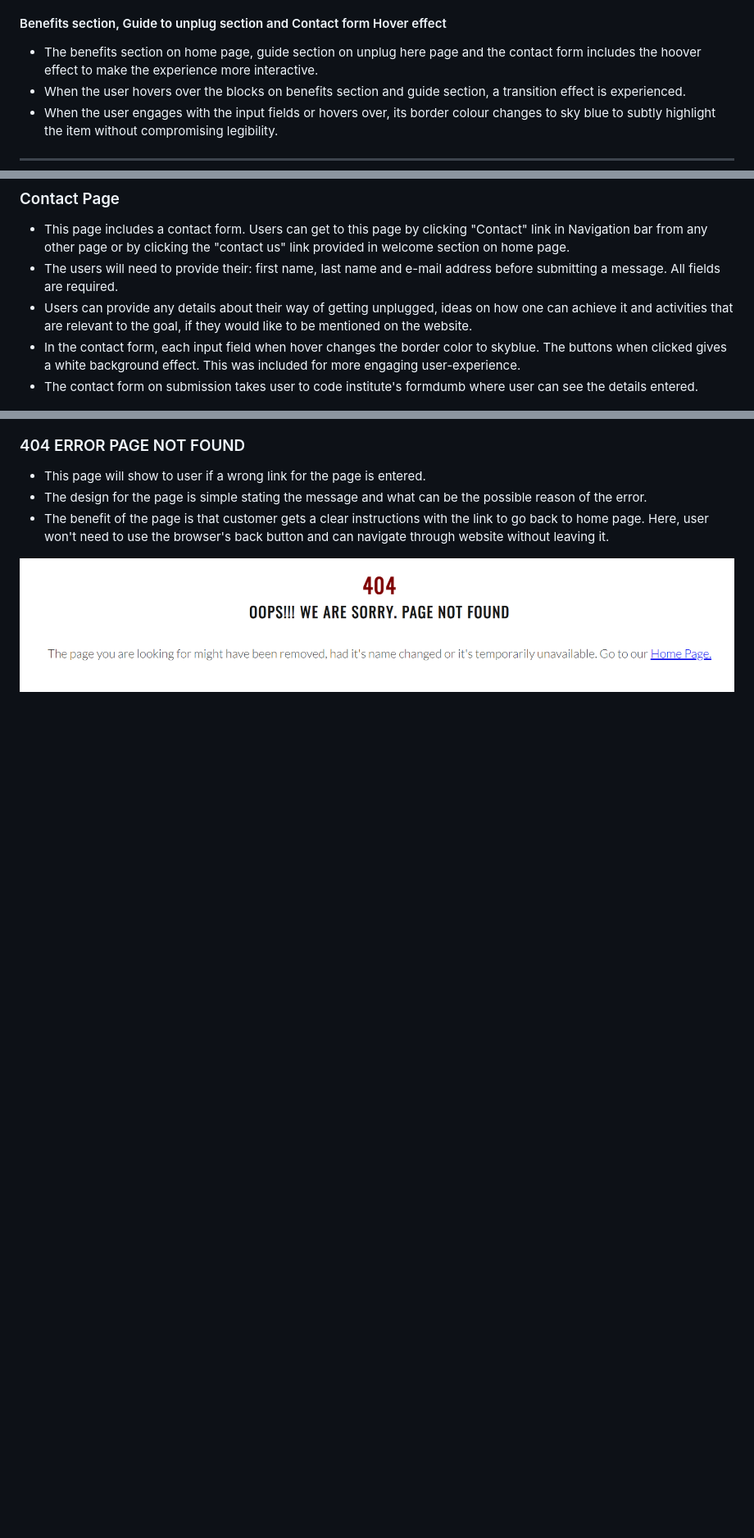
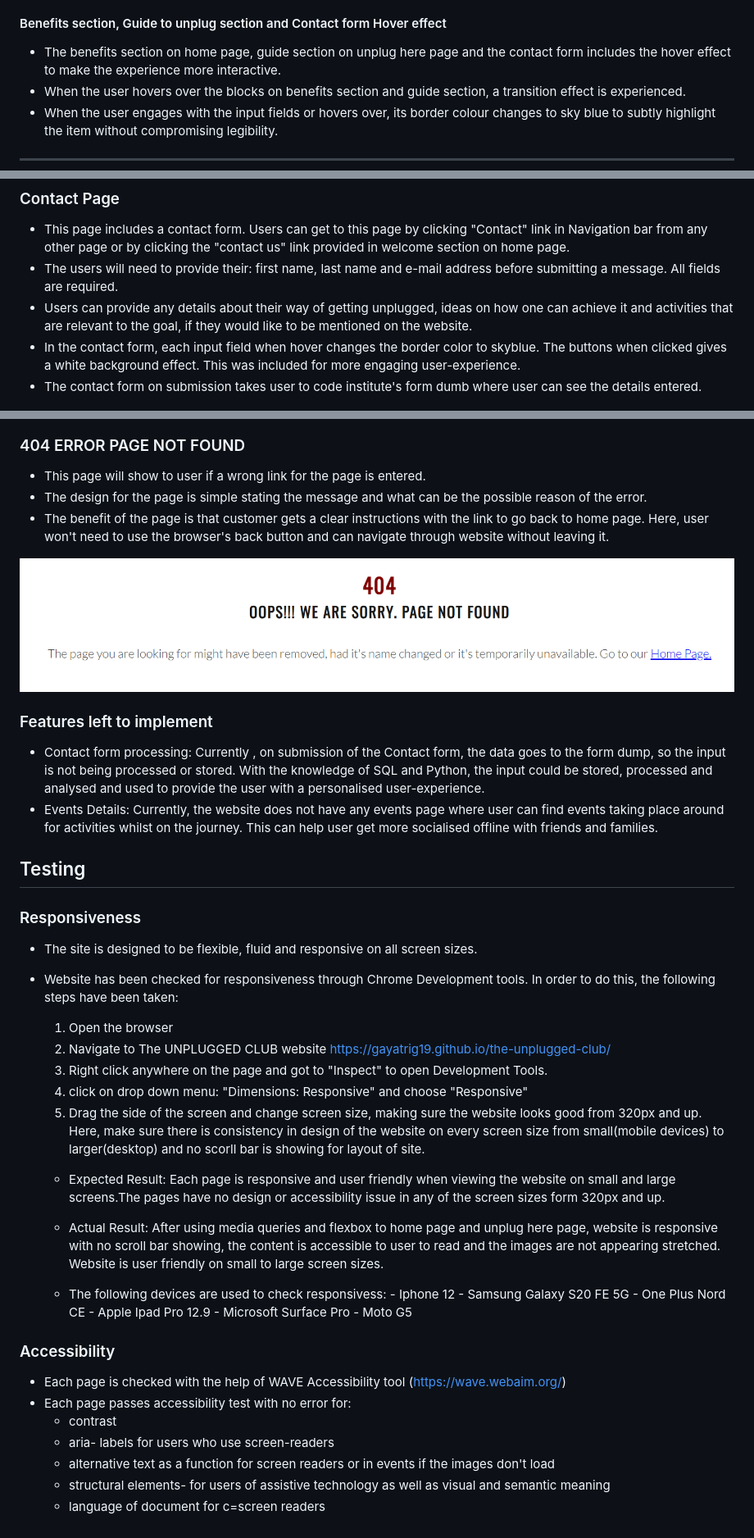
Before and after one commit to gayatrig19/the-unplugged-club, a Markdown page: README.md, 3 parts joined by grey strips. Shown at 82% size. Drawn GitHub-style; blank space fills up the shorter version.

Commit message:
Add Responsiveness and accessibility testing information to Readme.MD file

```diff
--- a/README.md
+++ b/README.md
@@ -96,7 +96,7 @@ This project is the static website focused on creating awareness about digital w
 - The images are given effects for letting user get the feel of the website and relate to the content with some entertainment.
 
 ####  Benefits section, Guide to unplug section and Contact form Hover effect
-- The  benefits section on home page, guide section on unplug here page and the contact form includes the hoover effect to make the experience more interactive.
+- The  benefits section on home page, guide section on unplug here page and the contact form includes the hover effect to make the experience more interactive.
 - When the user hovers over the blocks on benefits section and guide section, a transition effect is experienced.
 - When the user engages with the input fields or hovers over, its border colour changes to sky blue to subtly highlight the item without compromising legibility.
 
@@ -156,7 +157,7 @@ This project is the static website focused on creating awareness about digital w
 - The users will need to provide their: first name, last name and e-mail address before submitting a message. All fields are required.
 - Users can provide any details about their way of getting unplugged, ideas on how one can achieve it and activities that are relevant to the goal, if they would like to be mentioned on the website.
 - In the contact form, each input field when hover changes the border color to skyblue. The buttons when clicked gives a white background effect. This was included for more engaging user-experience.
-- The contact form on submission takes user to code institute's formdumb where user can see the details entered.
+- The contact form on submission takes user to code institute's form dumb where user can see the details entered.
 
 ![contact_page](assets/images/readme/contact.png)
 ### 404 ERROR PAGE NOT FOUND
@@ -165,3 +166,39 @@ This project is the static website focused on creating awareness about digital w
 - The benefit of the page is that customer gets a clear instructions with the link to go back to home page. Here, user won't need to use the browser's back button and can navigate through website without leaving it.
 
 ![404_page](assets/images/readme/error404.png)
+
+### Features left to implement
+- Contact form processing: Currently , on submission of the Contact form, the data goes to the form dump, so the input is not being processed or stored. With the knowledge of SQL and Python, the input could be stored, processed and analysed and used to provide the user with a personalised user-experience.
+- Events Details: Currently, the website does not have any events page where user can find events taking place around for activities whilst on the journey. This can help user get more socialised offline with friends and families.
+
+## Testing
+
+### Responsiveness
+- The site is designed to be flexible, fluid and responsive on all screen sizes.
+- Website has been checked for responsiveness through Chrome Development tools. In order to do this, the following steps have been taken:
+  1. Open the browser
+  2. Navigate to The UNPLUGGED CLUB website <https://gayatrig19.github.io/the-unplugged-club/>
+  3. Right click anywhere on the page and got to "Inspect" to open Development Tools.
+  4. click on drop down menu: "Dimensions: Responsive" and choose "Responsive"
+  5. Drag the side of the screen and change screen size, making sure the website looks good from 320px and up. Here, make sure there is consistency in design of the website on every screen size from small(mobile devices) to larger(desktop) and no scorll bar is showing for layout of site.
+
+   - Expected Result: Each page is responsive and user friendly when viewing the website on small and large screens.The pages have no design or accessibility issue in any of the screen sizes form 320px and up.
+   - Actual Result: After using media queries and flexbox to home page and unplug here page, website is responsive with no scroll bar showing, the content is accessible to user to read and the images are not appearing stretched. Website is user friendly on small to large screen sizes.
+
+  - The following devices are used to check responsivess:
+        - Iphone 12
+        - Samsung Galaxy S20 FE 5G
+        - One Plus Nord CE
+        - Apple Ipad Pro 12.9
+        - Microsoft Surface Pro
+        - Moto G5
+
+### Accessibility
+
+- Each page is checked with the help of WAVE Accessibility tool (<https://wave.webaim.org/>)
+- Each page passes accessibility test with no error for:
+     - contrast
+     - aria- labels for users who use screen-readers
+     - alternative text as a function for screen readers or in events if the images don't load
+     - structural elements- for users of assistive technology as well as visual and semantic meaning
+     - language of document for c=screen readers
```
Also changed, not shown: other parts of README.md (+3 -2 lines).
